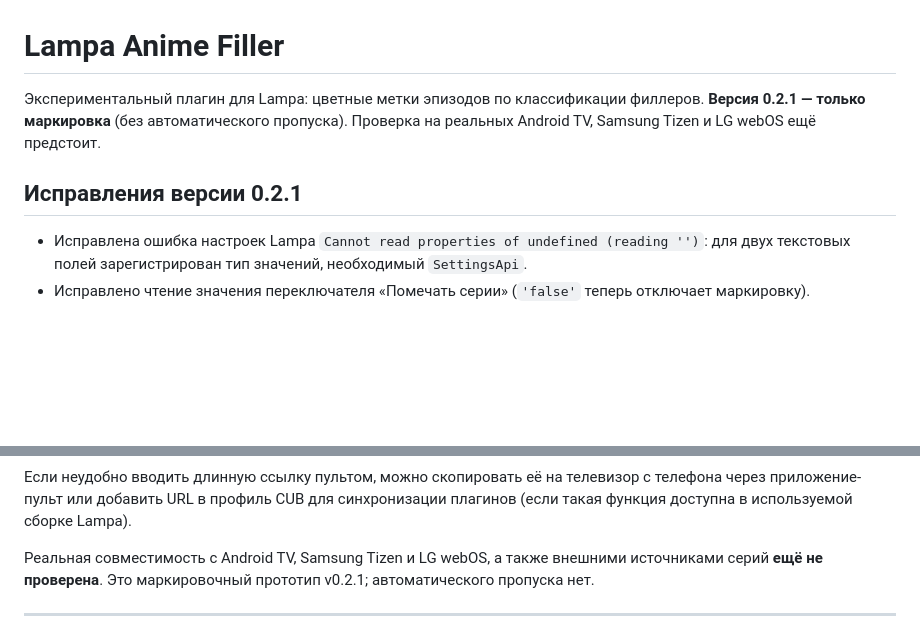
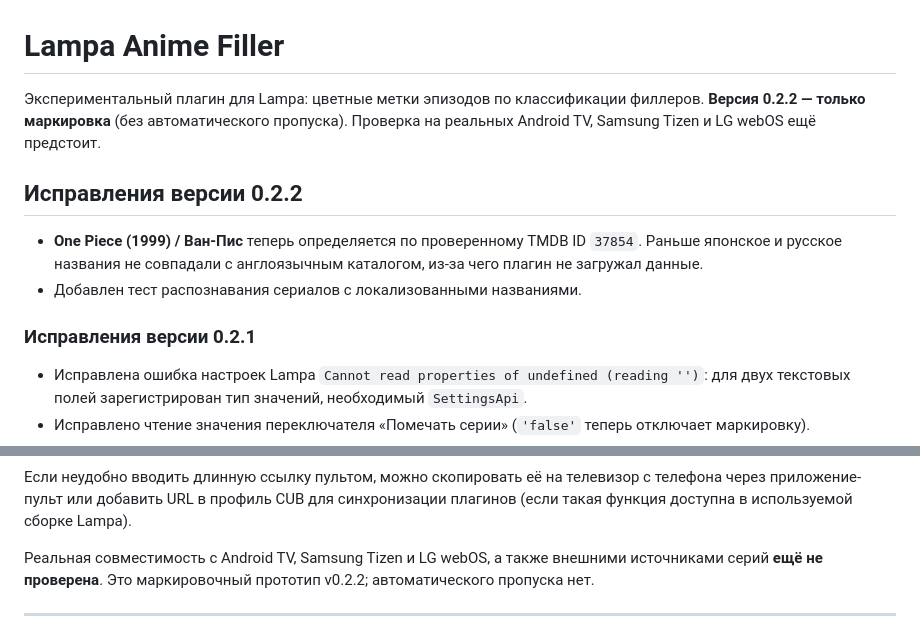
Before and after one commit to nMagic/lampa-anime-filler, a Markdown page: README.md, 2 parts joined by grey strips. Drawn GitHub-style; blank space fills up the shorter version.

Commit message:
docs: describe v0.2.2 One Piece localization fix

```diff
--- a/README.md
+++ b/README.md
@@ -1,8 +1,13 @@
 # Lampa Anime Filler
 
-Экспериментальный плагин для Lampa: цветные метки эпизодов по классификации филлеров. **Версия 0.2.1 — только маркировка** (без автоматического пропуска). Проверка на реальных Android TV, Samsung Tizen и LG webOS ещё предстоит.
+Экспериментальный плагин для Lampa: цветные метки эпизодов по классификации филлеров. **Версия 0.2.2 — только маркировка** (без автоматического пропуска). Проверка на реальных Android TV, Samsung Tizen и LG webOS ещё предстоит.
 
-## Исправления версии 0.2.1
+## Исправления версии 0.2.2
+
+- **One Piece (1999) / Ван-Пис** теперь определяется по проверенному TMDB ID `37854`. Раньше японское и русское названия не совпадали с англоязычным каталогом, из-за чего плагин не загружал данные.
+- Добавлен тест распознавания сериалов с локализованными названиями.
+
+### Исправления версии 0.2.1
 
 - Исправлена ошибка настроек Lampa `Cannot read properties of undefined (reading '')`: для двух текстовых полей зарегистрирован тип значений, необходимый `SettingsApi`.
 - Исправлено чтение значения переключателя «Помечать серии» (`'false'` теперь отключает маркировку).
@@ -22,7 +27,7 @@ https://nmagic.github.io/lampa-anime-filler/a.js
 
 Если неудобно вводить длинную ссылку пультом, можно скопировать её на телевизор с телефона через приложение-пульт или добавить URL в профиль CUB для синхронизации плагинов (если такая функция доступна в используемой сборке Lampa).
 
-Реальная совместимость с Android TV, Samsung Tizen и LG webOS, а также внешними источниками серий **ещё не проверена**. Это маркировочный прототип v0.2.1; автоматического пропуска нет.
+Реальная совместимость с Android TV, Samsung Tizen и LG webOS, а также внешними источниками серий **ещё не проверена**. Это маркировочный прототип v0.2.2; автоматического пропуска нет.
 
 ---
 
```
